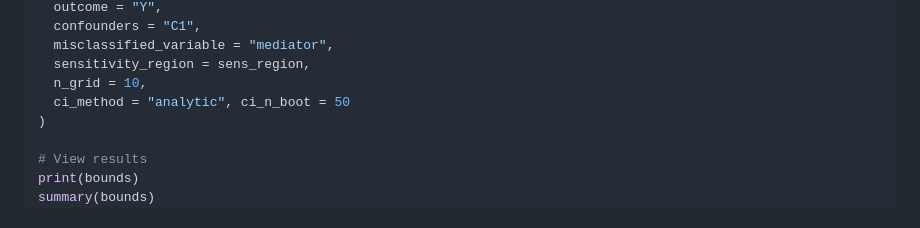
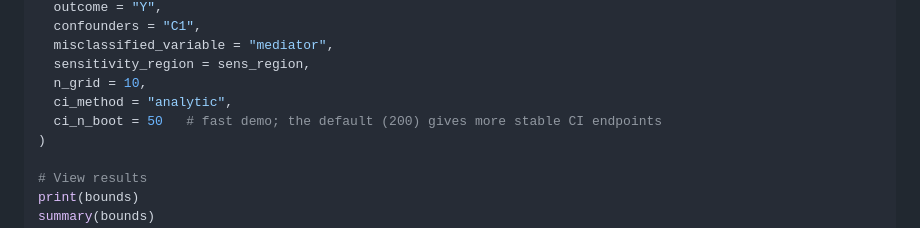
Before and after one commit to Data-Wise/medrobust, a Markdown page: README.md, the part around the change. Drawn GitHub-style.

Commit message:
docs(readme): label ci_n_boot = 50 as a fast demo setting
Addresses adversarial-review finding: the Quick Start used 50 endpoint-SE
resamples (default 200) without saying so.

Co-Authored-By: Claude Opus 5.5 <noreply@anthropic.com>

```diff
--- a/README.md
+++ b/README.md
@@ -114,7 +114,8 @@ bounds <- bound_ne(
   misclassified_variable = "mediator",
   sensitivity_region = sens_region,
   n_grid = 10,
-  ci_method = "analytic", ci_n_boot = 50
+  ci_method = "analytic",
+  ci_n_boot = 50   # fast demo; the default (200) gives more stable CI endpoints
 )
 
 # View results
```
